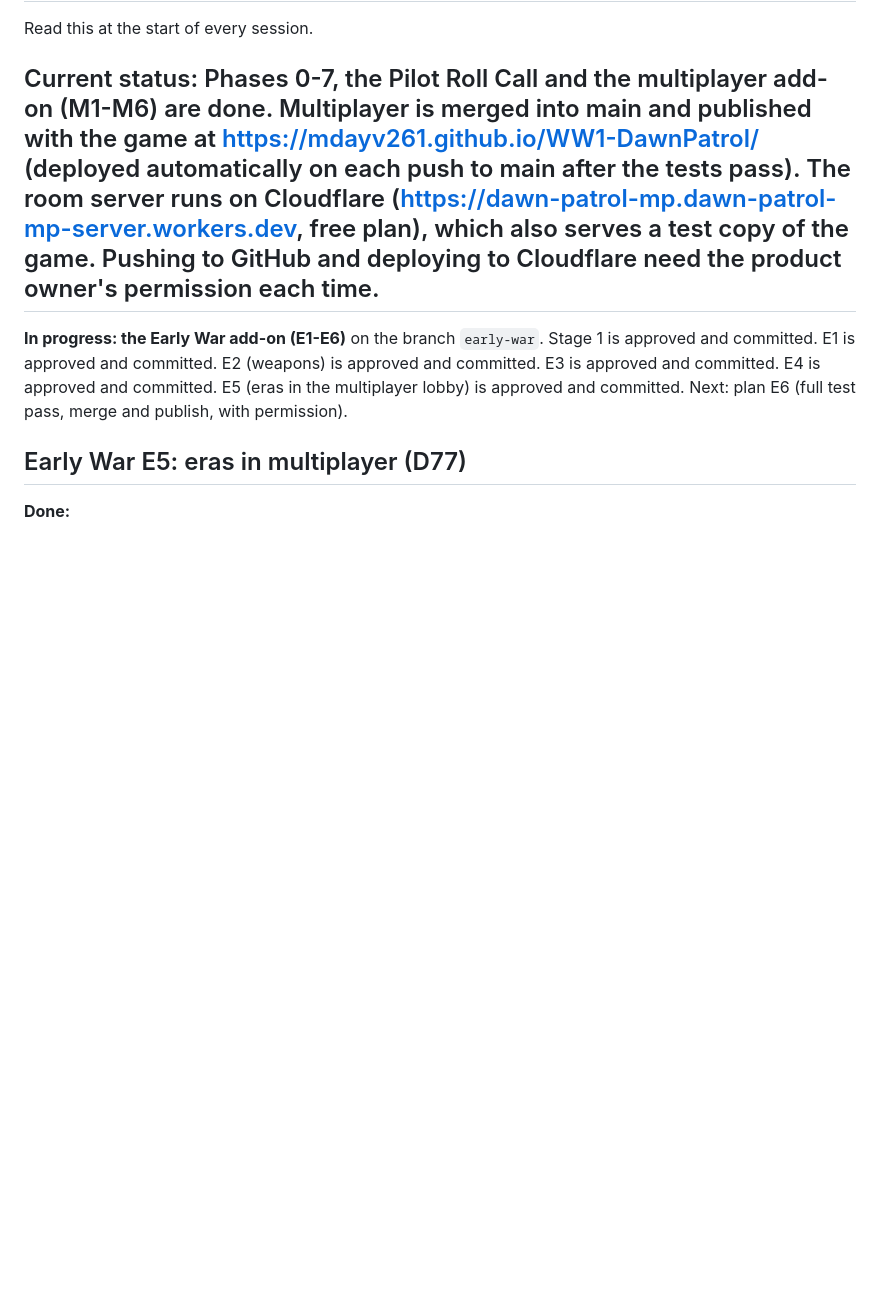
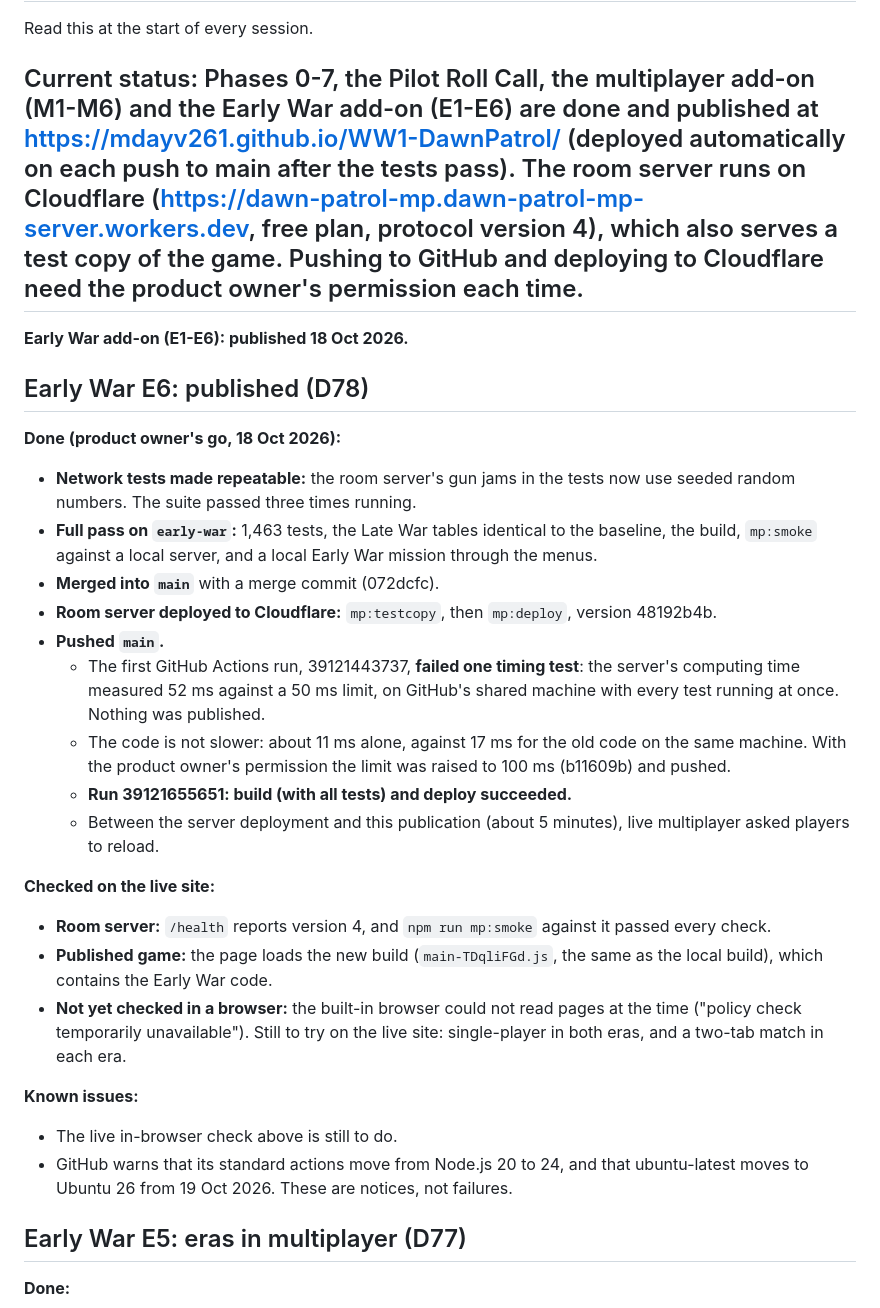
Before and after one commit to mdayv261/WW1-DawnPatrol, a Markdown page: docs/PROGRESS.md, the part around the change. GitHub-like rendering; blank space fills up the shorter version.

Commit message:
Record the Early War publication and the live-site check (E6)
Co-Authored-By: Claude Opus 5.5 <noreply@anthropic.com>

```diff
--- a/docs/PROGRESS.md
+++ b/docs/PROGRESS.md
@@ -2,9 +2,31 @@
 
 Read this at the start of every session.
 
-## Current status: Phases 0-7, the Pilot Roll Call and the multiplayer add-on (M1-M6) are done. Multiplayer is merged into main and published with the game at https://mdayv261.github.io/WW1-DawnPatrol/ (deployed automatically on each push to main after the tests pass). The room server runs on Cloudflare (https://dawn-patrol-mp.dawn-patrol-mp-server.workers.dev, free plan), which also serves a test copy of the game. Pushing to GitHub and deploying to Cloudflare need the product owner's permission each time.
+## Current status: Phases 0-7, the Pilot Roll Call, the multiplayer add-on (M1-M6) and the Early War add-on (E1-E6) are done and published at https://mdayv261.github.io/WW1-DawnPatrol/ (deployed automatically on each push to main after the tests pass). The room server runs on Cloudflare (https://dawn-patrol-mp.dawn-patrol-mp-server.workers.dev, free plan, protocol version 4), which also serves a test copy of the game. Pushing to GitHub and deploying to Cloudflare need the product owner's permission each time.
 
-**In progress: the Early War add-on (E1-E6)** on the branch `early-war`. Stage 1 is approved and committed. E1 is approved and committed. E2 (weapons) is approved and committed. E3 is approved and committed. E4 is approved and committed. E5 (eras in the multiplayer lobby) is approved and committed. Next: plan E6 (full test pass, merge and publish, with permission).
+**Early War add-on (E1-E6): published 18 Oct 2026.**
+
+## Early War E6: published (D78)
+
+**Done (product owner's go, 18 Oct 2026):**
+- **Network tests made repeatable:** the room server's gun jams in the tests now use seeded random numbers. The suite passed three times running.
+- **Full pass on `early-war`:** 1,463 tests, the Late War tables identical to the baseline, the build, `mp:smoke` against a local server, and a local Early War mission through the menus.
+- **Merged into `main`** with a merge commit (072dcfc).
+- **Room server deployed to Cloudflare:** `mp:testcopy`, then `mp:deploy`, version 48192b4b.
+- **Pushed `main`.**
+  - The first GitHub Actions run, 39121443737, **failed one timing test**: the server's computing time measured 52 ms against a 50 ms limit, on GitHub's shared machine with every test running at once. Nothing was published.
+  - The code is not slower: about 11 ms alone, against 17 ms for the old code on the same machine. With the product owner's permission the limit was raised to 100 ms (b11609b) and pushed.
+  - **Run 39121655651: build (with all tests) and deploy succeeded.**
+  - Between the server deployment and this publication (about 5 minutes), live multiplayer asked players to reload.
+
+**Checked on the live site:**
+- **Room server:** `/health` reports version 4, and `npm run mp:smoke` against it passed every check.
+- **Published game:** the page loads the new build (`main-TDqliFGd.js`, the same as the local build), which contains the Early War code.
+- **Not yet checked in a browser:** the built-in browser could not read pages at the time ("policy check temporarily unavailable"). Still to try on the live site: single-player in both eras, and a two-tab match in each era.
+
+**Known issues:**
+- The live in-browser check above is still to do.
+- GitHub warns that its standard actions move from Node.js 20 to 24, and that ubuntu-latest moves to Ubuntu 26 from 19 Oct 2026. These are notices, not failures.
 
 ## Early War E5: eras in multiplayer (D77)
 
```
Also changed, not shown: docs/DECISIONS.md (+6 -0 lines).
